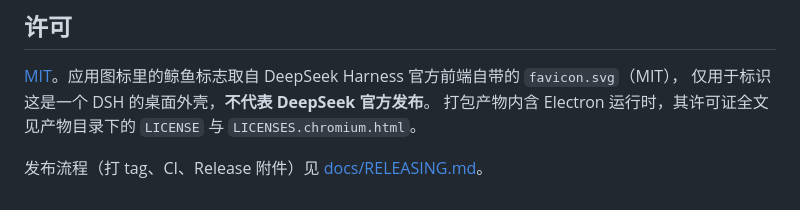
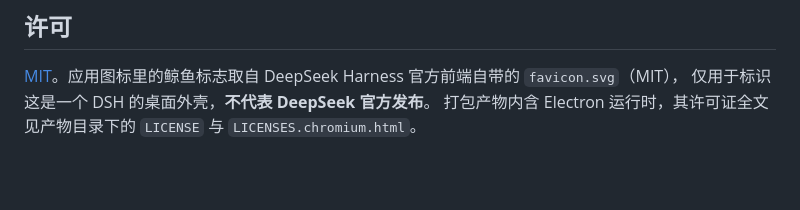
Before and after one commit to LeeJazen/dsh-desktop, a Markdown page: README.md, the part around the change. Drawn GitHub-style; blank space fills up the shorter version.

Commit message:
Remove release process section from README
Removed reference to the release process documentation.

```diff
--- a/README.md
+++ b/README.md
@@ -384,5 +384,3 @@ node tools/verify/capture.mjs --out shot.png --delay 15000   # 自定输出与
 [MIT](LICENSE)。应用图标里的鲸鱼标志取自 DeepSeek Harness 官方前端自带的 `favicon.svg`（MIT），
 仅用于标识这是一个 DSH 的桌面外壳，**不代表 DeepSeek 官方发布**。
 打包产物内含 Electron 运行时，其许可证全文见产物目录下的 `LICENSE` 与 `LICENSES.chromium.html`。
-
-发布流程（打 tag、CI、Release 附件）见 [docs/RELEASING.md](docs/RELEASING.md)。
```
